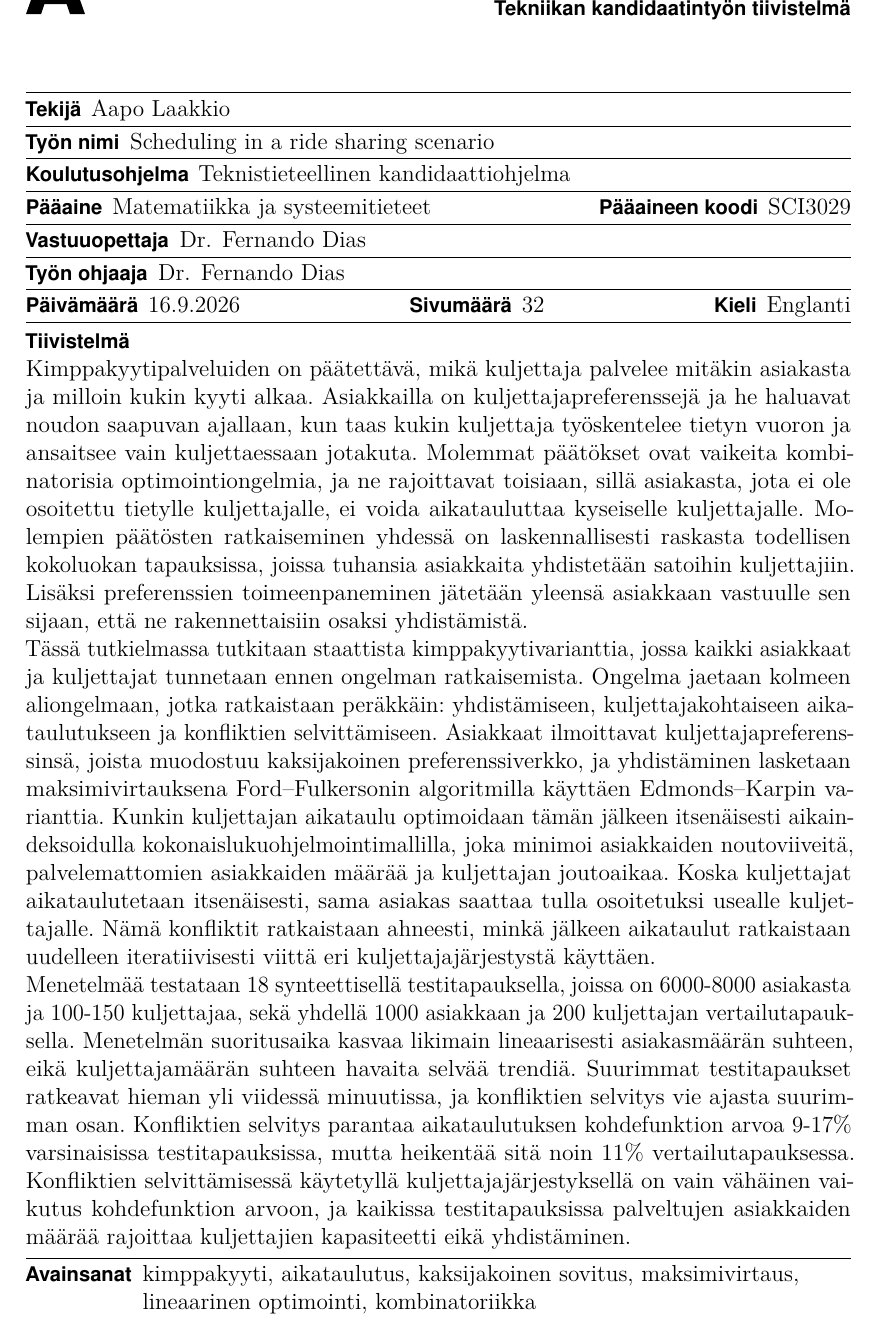
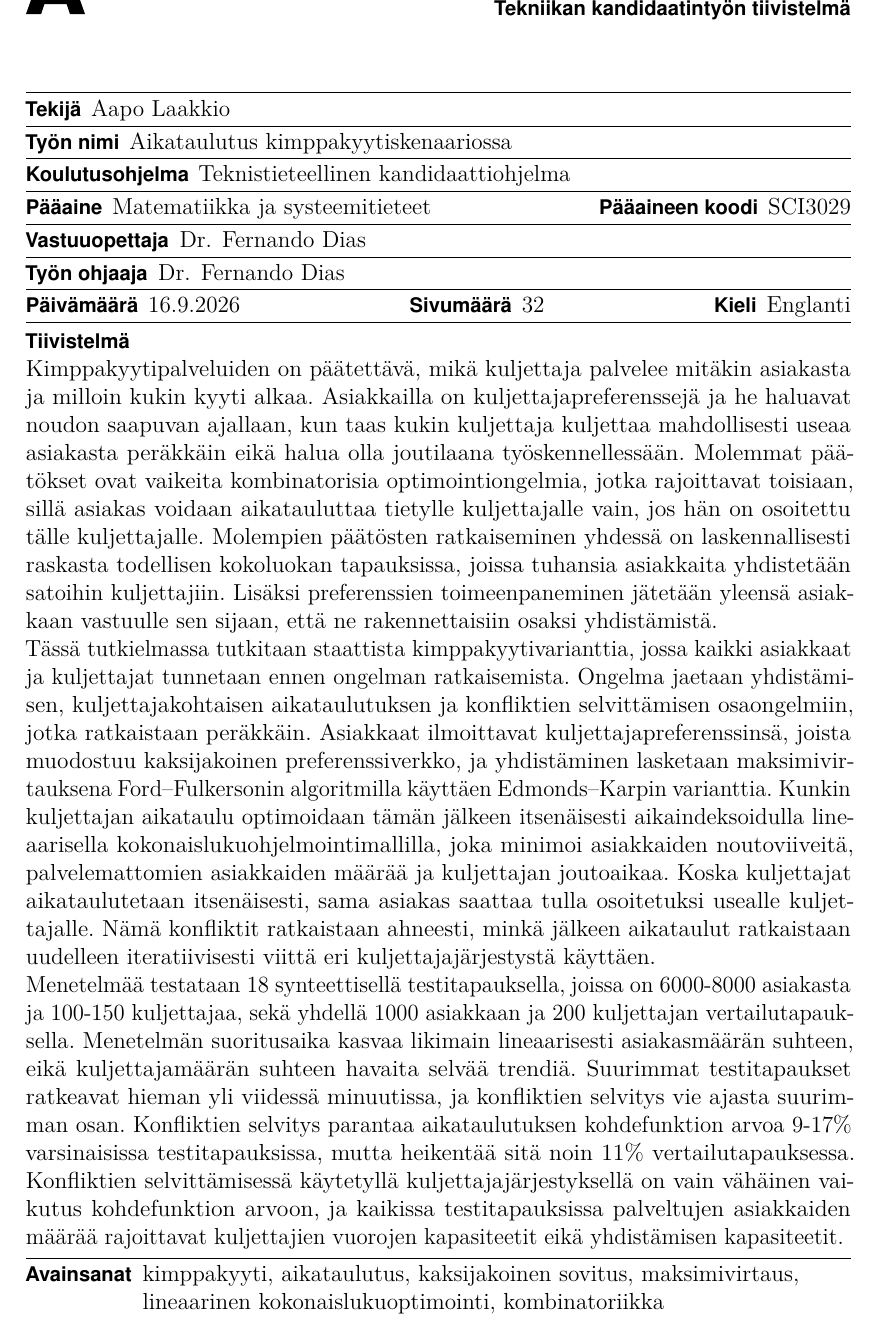
Before and after one commit to aapolaakkio/thesis, a LaTeX thesis (main.tex): part of page 4 of 32, cut so that both start at the same text. Compiled offline with pdfLaTeX.

Commit message:
Updates from Overleaf

```diff
--- a/main.tex
+++ b/main.tex
@@ -432,19 +432,19 @@ All other rights are reserved.
 %% suositellaan englanninkielisen tiivistelmän kirjoittamista.
 %%
 %% Päivitetään metatieto uudelle kielelle.
-\thesistitle{Scheduling in a ride sharing scenario}
+\thesistitle{Aikataulutus kimppakyytiskenaariossa}
 \supervisor{Dr. Fernando Dias}
 \advisor{Dr. Fernando Dias}
 %\advisor{MSc\ Tiina Tutkija}
 \degreeprogram{Teknistieteellinen kandidaattiohjelma}
 \major{Matematiikka ja systeemitieteet}
 %% Avainsanoja ei tarvitse tässä erottaa \spc -makrolla.
-\keywords{kimppakyyti, aikataulutus, kaksijakoinen sovitus, maksimivirtaus, lineaarinen optimointi, kombinatoriikka}
+\keywords{kimppakyyti, aikataulutus, kaksijakoinen sovitus, maksimivirtaus, lineaarinen kokonaislukuoptimointi, kombinatoriikka}
 %% Tiivistelmän tekstiosa
 \begin{abstractpage}[finnish] % finnish/swedish/english tarpeen mukaan
-Kimppakyytipalveluiden on päätettävä, mikä kuljettaja palvelee mitäkin asiakasta ja milloin kukin kyyti alkaa. Asiakkailla on kuljettajapreferenssejä ja he haluavat noudon saapuvan ajallaan, kun taas kukin kuljettaja työskentelee tietyn vuoron ja ansaitsee vain kuljettaessaan jotakuta. Molemmat päätökset ovat vaikeita kombinatorisia optimointiongelmia, ja ne rajoittavat toisiaan, sillä asiakasta, jota ei ole osoitettu tietylle kuljettajalle, ei voida aikatauluttaa kyseiselle kuljettajalle. Molempien päätösten ratkaiseminen yhdessä on laskennallisesti raskasta todellisen kokoluokan tapauksissa, joissa tuhansia asiakkaita yhdistetään satoihin kuljettajiin. Lisäksi preferenssien toimeenpaneminen jätetään yleensä asiakkaan vastuulle sen sijaan, että ne rakennettaisiin osaksi yhdistämistä.\\
-Tässä tutkielmassa tutkitaan staattista kimppakyytivarianttia, jossa kaikki asiakkaat ja kuljettajat tunnetaan ennen ongelman ratkaisemista. Ongelma jaetaan kolmeen aliongelmaan, jotka ratkaistaan peräkkäin: yhdistämiseen, kuljettajakohtaiseen aikataulutukseen ja konfliktien selvittämiseen. Asiakkaat ilmoittavat kuljettajapreferenssinsä, joista muodostuu kaksijakoinen preferenssiverkko, ja yhdistäminen lasketaan maksimivirtauksena Ford–Fulkersonin algoritmilla käyttäen Edmonds–Karpin varianttia. Kunkin kuljettajan aikataulu optimoidaan tämän jälkeen itsenäisesti aikaindeksoidulla kokonaislukuohjelmointimallilla, joka minimoi asiakkaiden noutoviiveitä, palvelemattomien asiakkaiden määrää ja kuljettajan joutoaikaa. Koska kuljettajat aikataulutetaan itsenäisesti, sama asiakas saattaa tulla osoitetuksi usealle kuljettajalle. Nämä konfliktit ratkaistaan ahneesti, minkä jälkeen aikataulut ratkaistaan uudelleen iteratiivisesti viittä eri kuljettajajärjestystä käyttäen.\\
-Menetelmää testataan 18 synteettisellä testitapauksella, joissa on 6000-8000 asiakasta ja 100-150 kuljettajaa, sekä yhdellä 1000 asiakkaan ja 200 kuljettajan vertailutapauksella. Menetelmän suoritusaika kasvaa likimain lineaarisesti asiakasmäärän suhteen, eikä kuljettajamäärän suhteen havaita selvää trendiä. Suurimmat testitapaukset ratkeavat hieman yli viidessä minuutissa, ja konfliktien selvitys vie ajasta suurimman osan. Konfliktien selvitys parantaa aikataulutuksen kohdefunktion arvoa 9-17\% varsinaisissa testitapauksissa, mutta heikentää sitä noin 11\% vertailutapauksessa. Konfliktien selvittämisessä käytetyllä kuljettajajärjestyksellä on vain vähäinen vaikutus kohdefunktion arvoon, ja kaikissa testitapauksissa palveltujen asiakkaiden määrää rajoittaa kuljettajien kapasiteetti eikä yhdistäminen.
+Kimppakyytipalveluiden on päätettävä, mikä kuljettaja palvelee mitäkin asiakasta ja milloin kukin kyyti alkaa. Asiakkailla on kuljettajapreferenssejä ja he haluavat noudon saapuvan ajallaan, kun taas kukin kuljettaja kuljettaa mahdollisesti useaa asiakasta peräkkäin eikä halua olla joutilaana työskennellessään. Molemmat päätökset ovat vaikeita kombinatorisia optimointiongelmia, jotka rajoittavat toisiaan, sillä asiakas voidaan aikatauluttaa tietylle kuljettajalle vain, jos hän on osoitettu tälle kuljettajalle. Molempien päätösten ratkaiseminen yhdessä on laskennallisesti raskasta todellisen kokoluokan tapauksissa, joissa tuhansia asiakkaita yhdistetään satoihin kuljettajiin. Lisäksi preferenssien toimeenpaneminen jätetään yleensä asiakkaan vastuulle sen sijaan, että ne rakennettaisiin osaksi yhdistämistä.\\
+Tässä tutkielmassa tutkitaan staattista kimppakyytivarianttia, jossa kaikki asiakkaat ja kuljettajat tunnetaan ennen ongelman ratkaisemista. Ongelma jaetaan yhdistämisen, kuljettajakohtaisen aikataulutuksen ja konfliktien selvittämisen osaongelmiin, jotka ratkaistaan peräkkäin. Asiakkaat ilmoittavat kuljettajapreferenssinsä, joista muodostuu kaksijakoinen preferenssiverkko, ja yhdistäminen lasketaan maksimivirtauksena Ford–Fulkersonin algoritmilla käyttäen Edmonds–Karpin varianttia. Kunkin kuljettajan aikataulu optimoidaan tämän jälkeen itsenäisesti aikaindeksoidulla lineaarisella kokonaislukuohjelmointimallilla, joka minimoi asiakkaiden noutoviiveitä, palvelemattomien asiakkaiden määrää ja kuljettajan joutoaikaa. Koska kuljettajat aikataulutetaan itsenäisesti, sama asiakas saattaa tulla osoitetuksi usealle kuljettajalle. Nämä konfliktit ratkaistaan ahneesti, minkä jälkeen aikataulut ratkaistaan uudelleen iteratiivisesti viittä eri kuljettajajärjestystä käyttäen.\\
+Menetelmää testataan 18 synteettisellä testitapauksella, joissa on 6000-8000 asiakasta ja 100-150 kuljettajaa, sekä yhdellä 1000 asiakkaan ja 200 kuljettajan vertailutapauksella. Menetelmän suoritusaika kasvaa likimain lineaarisesti asiakasmäärän suhteen, eikä kuljettajamäärän suhteen havaita selvää trendiä. Suurimmat testitapaukset ratkeavat hieman yli viidessä minuutissa, ja konfliktien selvitys vie ajasta suurimman osan. Konfliktien selvitys parantaa aikataulutuksen kohdefunktion arvoa 9-17\% varsinaisissa testitapauksissa, mutta heikentää sitä noin 11\% vertailutapauksessa. Konfliktien selvittämisessä käytetyllä kuljettajajärjestyksellä on vain vähäinen vaikutus kohdefunktion arvoon, ja kaikissa testitapauksissa palveltujen asiakkaiden määrää rajoittavat kuljettajien vuorojen kapasiteetit eikä yhdistämisen kapasiteetit.
 \end{abstractpage}
 
 %% Vastaavasti ruotsinkielinen tiivistelmä:
```
